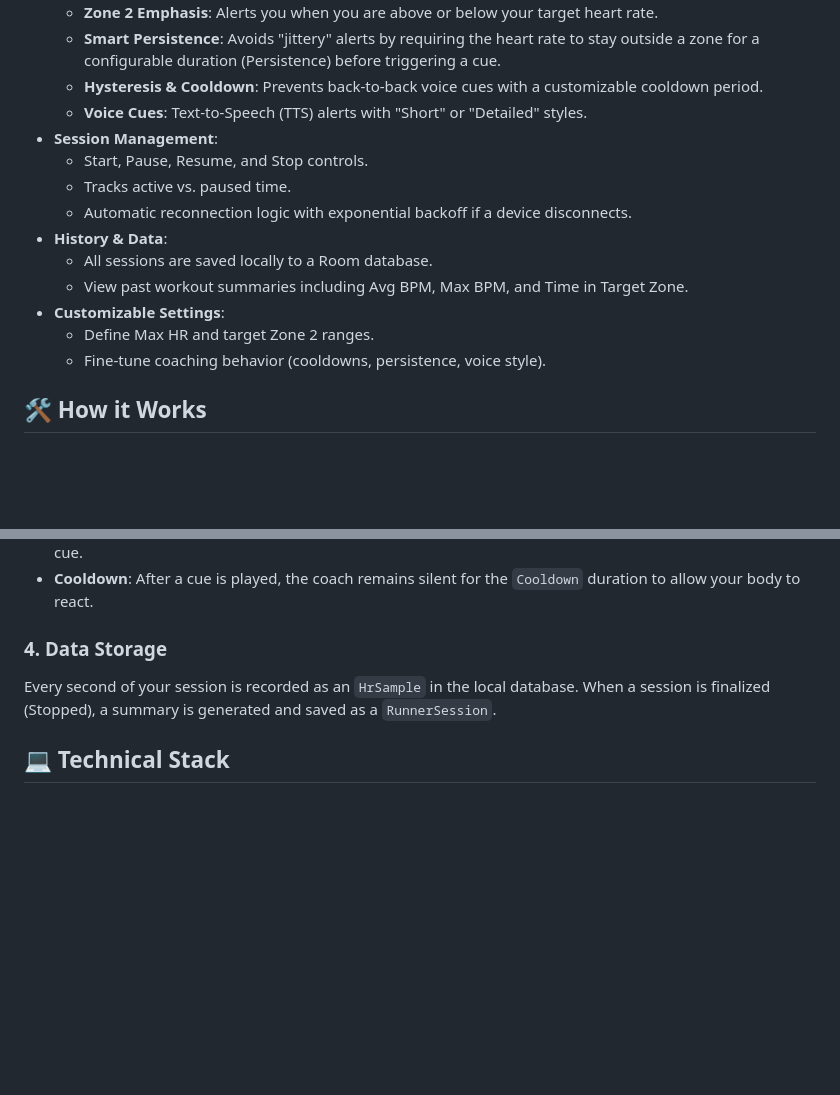
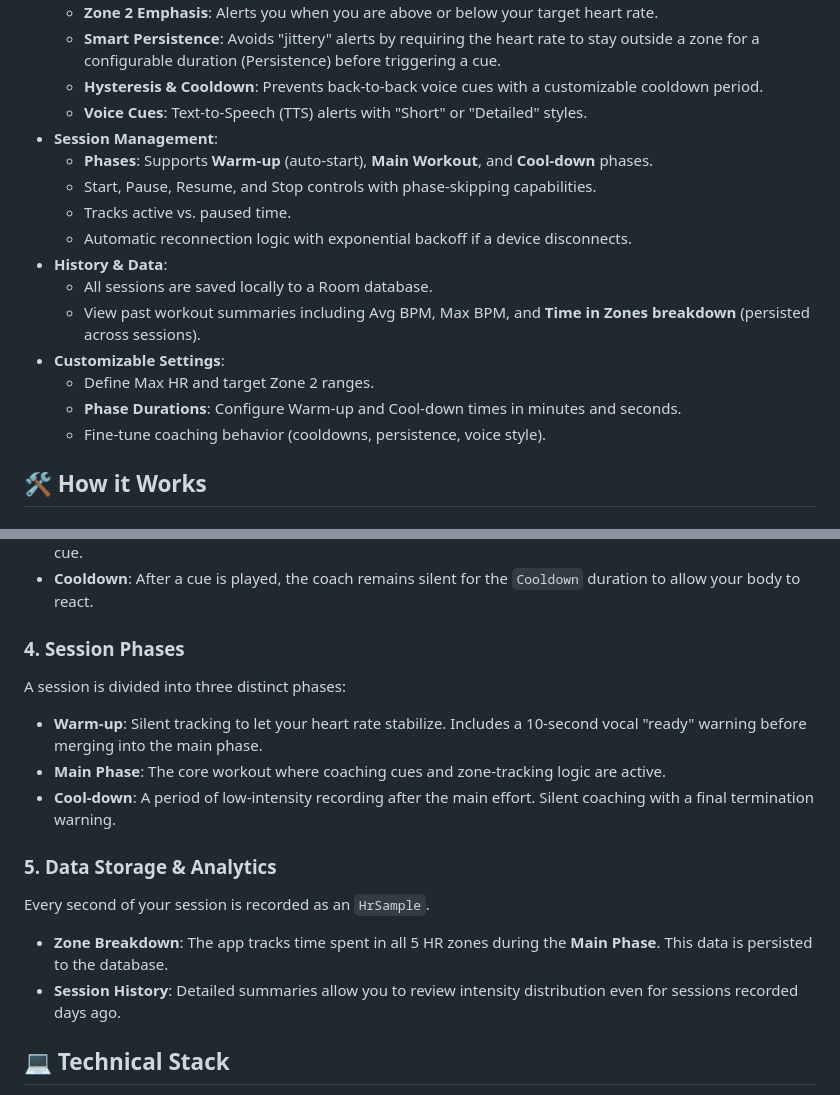
Before and after one commit to chrissuarez/Running-App, a Markdown page: README.md, 2 parts joined by grey strips. GitHub-like rendering; blank space fills up the shorter version.

Commit message:
Merge feature/session-phases into main and update README

```diff
--- a/README.md
+++ b/README.md
@@ -12,14 +12,16 @@ A robust Android application designed to track heart rate (HR) during runs and p
     - **Hysteresis & Cooldown**: Prevents back-to-back voice cues with a customizable cooldown period.
     - **Voice Cues**: Text-to-Speech (TTS) alerts with "Short" or "Detailed" styles.
 - **Session Management**:
-    - Start, Pause, Resume, and Stop controls.
+    - **Phases**: Supports **Warm-up** (auto-start), **Main Workout**, and **Cool-down** phases.
+    - Start, Pause, Resume, and Stop controls with phase-skipping capabilities.
     - Tracks active vs. paused time.
     - Automatic reconnection logic with exponential backoff if a device disconnects.
 - **History & Data**:
     - All sessions are saved locally to a Room database.
-    - View past workout summaries including Avg BPM, Max BPM, and Time in Target Zone.
+    - View past workout summaries including Avg BPM, Max BPM, and **Time in Zones breakdown** (persisted across sessions).
 - **Customizable Settings**:
     - Define Max HR and target Zone 2 ranges.
+    - **Phase Durations**: Configure Warm-up and Cool-down times in minutes and seconds.
     - Fine-tune coaching behavior (cooldowns, persistence, voice style).
 
 ## 🛠️ How it Works
@@ -38,8 +40,16 @@ The coaching engine monitors your **Smoothed BPM**:
 - **Low Persistence**: If your HR drops below the `Zone 2 Low` threshold for `Y` seconds, the app plays a "Faster" cue.
 - **Cooldown**: After a cue is played, the coach remains silent for the `Cooldown` duration to allow your body to react.
 
-### 4. Data Storage
-Every second of your session is recorded as an `HrSample` in the local database. When a session is finalized (Stopped), a summary is generated and saved as a `RunnerSession`.
+### 4. Session Phases
+A session is divided into three distinct phases:
+- **Warm-up**: Silent tracking to let your heart rate stabilize. Includes a 10-second vocal "ready" warning before merging into the main phase.
+- **Main Phase**: The core workout where coaching cues and zone-tracking logic are active.
+- **Cool-down**: A period of low-intensity recording after the main effort. Silent coaching with a final termination warning.
+
+### 5. Data Storage & Analytics
+Every second of your session is recorded as an `HrSample`.
+- **Zone Breakdown**: The app tracks time spent in all 5 HR zones during the **Main Phase**. This data is persisted to the database.
+- **Session History**: Detailed summaries allow you to review intensity distribution even for sessions recorded days ago.
 
 ## 💻 Technical Stack
 
```
